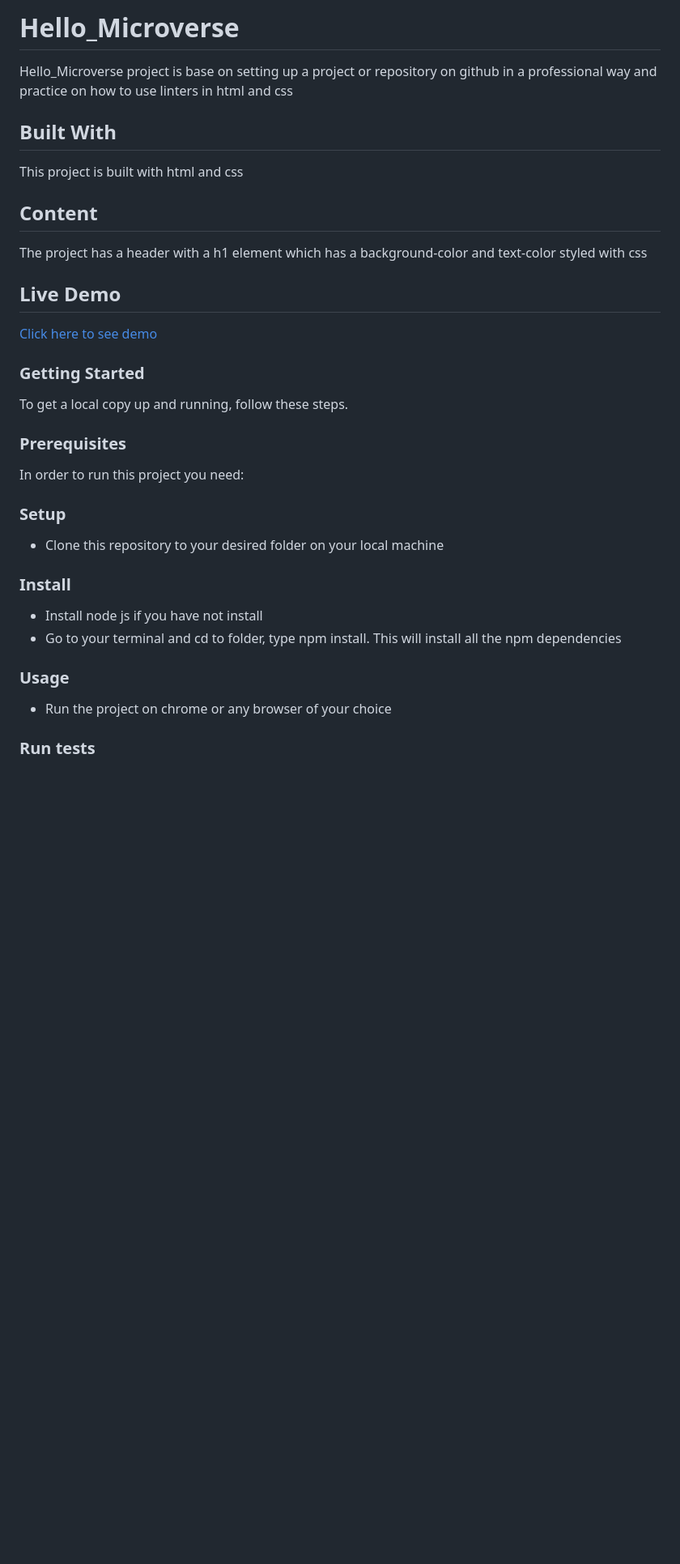
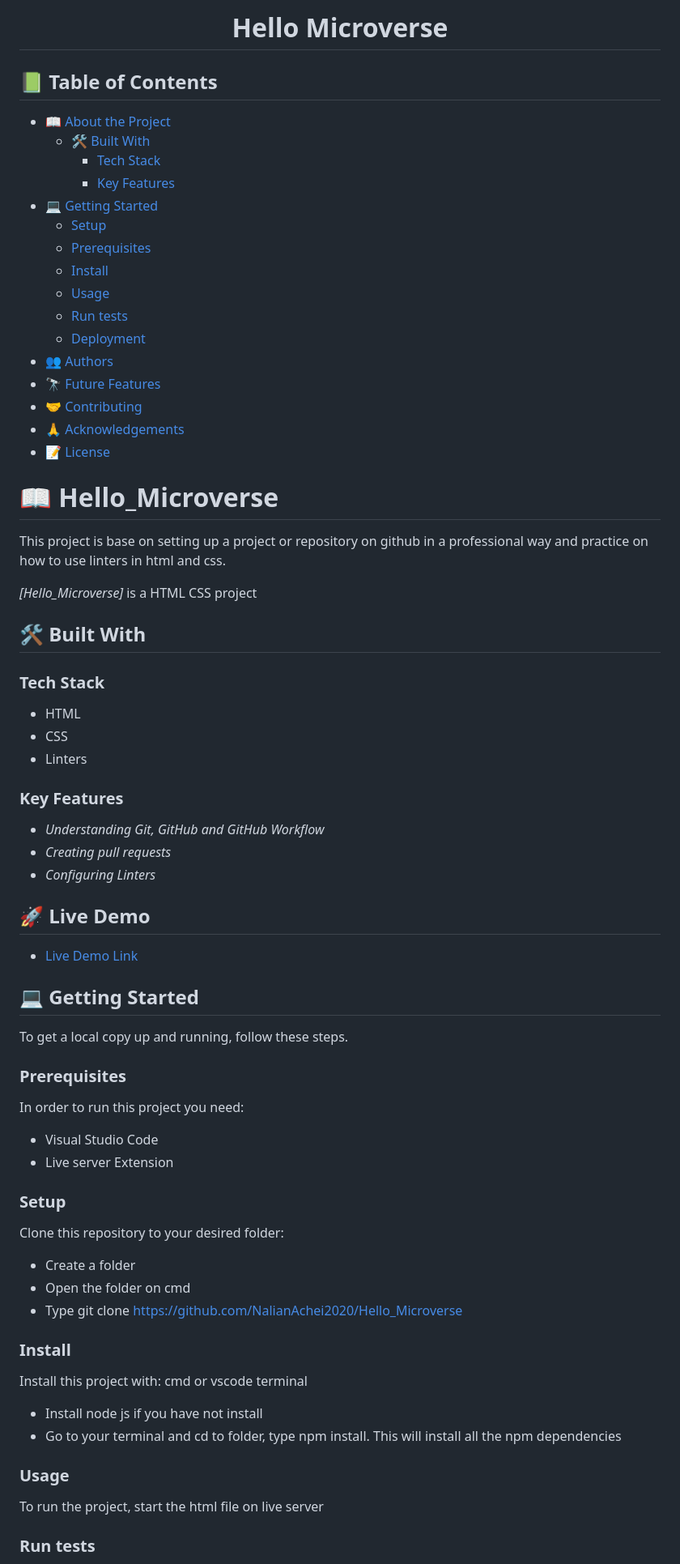
Before and after one commit to NalianAchei2020/Hello_Microverse, a Markdown page: README.md, the part around one of its changes. Shown at 81% size. Rendered like a GitHub page; blank space fills up the shorter version.

```diff
--- a/README.md
+++ b/README.md
@@ -19,30 +4,80 @@
 
-# Hello_Microverse
-Hello_Microverse project is base on setting up a project or repository on github in a professional way and practice on how to use linters in html and css
+  <br/>
 
-## Built With
-This project is built with html and css
+  <h1><b>Hello Microverse</b></h1>
 
-## Content
-The project has a header with a h1 element which has a background-color and text-color styled with css
+</div>
 
-## Live Demo
-[Click here to see demo](https://nalianachei2020.github.io/Hello_Microverse/)
+## 📗 Table of Contents
 
-### Getting Started
+- [📖 About the Project](#about-project)
+  - [🛠 Built With](#built-with)
+    - [Tech Stack](#tech-stack)
+    - [Key Features](#key-features)
+- [💻 Getting Started](#getting-started)
+  - [Setup](#setup)
+  - [Prerequisites](#prerequisites)
+  - [Install](#install)
+  - [Usage](#usage)
+  - [Run tests](#run-tests)
+  - [Deployment](#deployment)
+- [👥 Authors](#authors)
+- [🔭 Future Features](#future-features)
+- [🤝 Contributing](#contributing)
+- [🙏 Acknowledgements](#acknowledgements)
+- [📝 License](#license)
+
+# 📖 Hello_Microverse <a name="about-project"></a>
+
+This project is base on setting up a project or repository on github in a professional way and practice on how to use linters in html and css.
+
+*[Hello_Microverse]* is a HTML CSS project
+
+## 🛠 Built With <a name="built-with"></a>
+
+### Tech Stack <a name="tech-stack"></a>
+
+- HTML
+- CSS
+- Linters
+
+### Key Features <a name="key-features"></a>
+
+- *Understanding Git, GitHub and GitHub Workflow*
+- *Creating pull requests*
+- *Configuring Linters*
+
+## 🚀 Live Demo <a name="live-demo"></a>
+- [Live Demo Link](https://nalianachei2020.github.io/Hello_Microverse)
+
+## 💻 Getting Started <a name="getting-started"></a>
+
 To get a local copy up and running, follow these steps.
 
 ### Prerequisites
+
 In order to run this project you need:
 
+- Visual Studio Code
+- Live server Extension
+
 ### Setup
-- Clone this repository to your desired folder on your local machine
+
+Clone this repository to your desired folder:
+
+- Create a folder
+- Open the folder on cmd
+- Type git clone https://github.com/NalianAchei2020/Hello_Microverse
 
 ### Install
+
+Install this project with:
+cmd or vscode terminal
 - Install node js if you have not install
 - Go to your terminal and cd to folder, type npm install. This will install all the npm dependencies
 
 ### Usage
--  Run the project on chrome or any browser of your choice
+
+To run the project, start the html file on live server
 
 ### Run tests
```
Also changed, not shown: other parts of README.md (+27 -29 lines).
